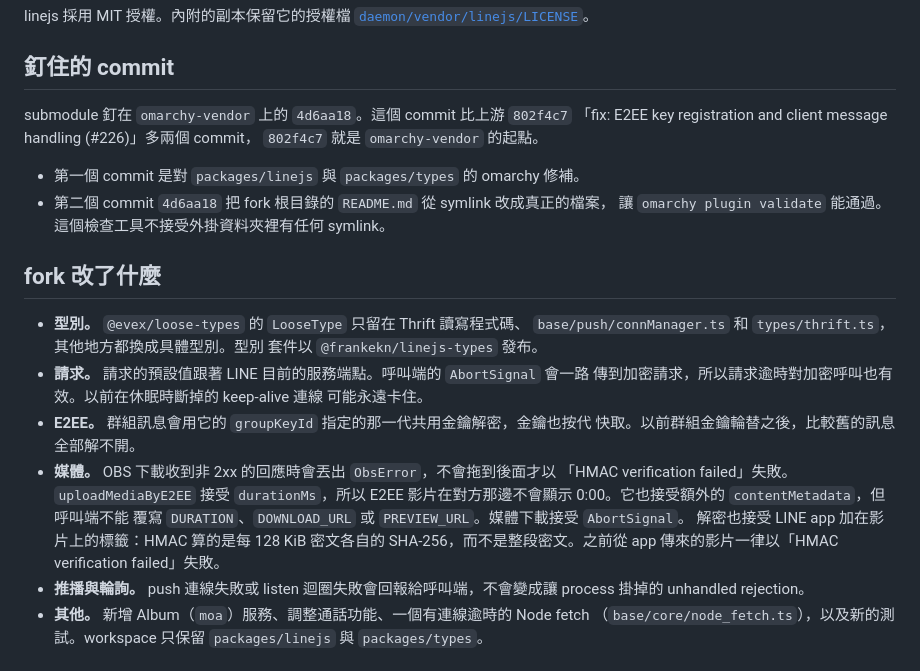
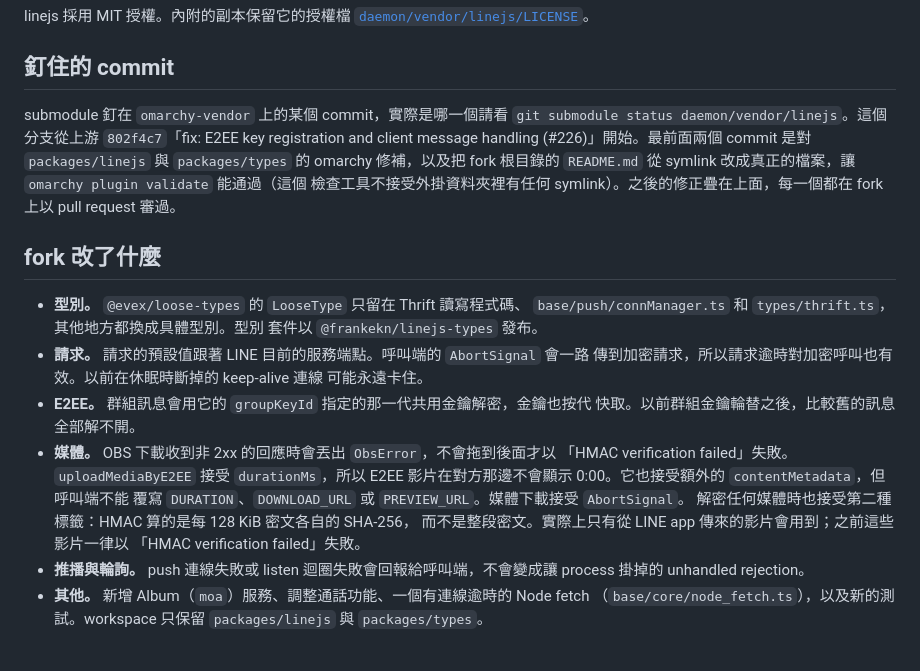
Before and after one commit to frankekn/omarchy-line, a Markdown page: docs/vendoring.zh-TW.md, the part around the change. GitHub-like rendering.

```diff
--- a/docs/vendoring.zh-TW.md
+++ b/docs/vendoring.zh-TW.md
@@ -14,13 +14,13 @@ linejs 採用 MIT 授權。內附的副本保留它的授權檔
 
 ## 釘住的 commit
 
-submodule 釘在 `omarchy-vendor` 上的 `4d6aa18`。這個 commit 比上游 `802f4c7`
-「fix: E2EE key registration and client message handling (#226)」多兩個 commit，
-`802f4c7` 就是 `omarchy-vendor` 的起點。
-
-- 第一個 commit 是對 `packages/linejs` 與 `packages/types` 的 omarchy 修補。
-- 第二個 commit `4d6aa18` 把 fork 根目錄的 `README.md` 從 symlink 改成真正的檔案，
-  讓 `omarchy plugin validate` 能通過。這個檢查工具不接受外掛資料夾裡有任何 symlink。
+submodule 釘在 `omarchy-vendor` 上的某個 commit，實際是哪一個請看
+`git submodule status daemon/vendor/linejs`。這個分支從上游 `802f4c7`「fix: E2EE
+key registration and client message handling (#226)」開始。最前面兩個 commit 是對
+`packages/linejs` 與 `packages/types` 的 omarchy 修補，以及把 fork 根目錄的
+`README.md` 從 symlink 改成真正的檔案，讓 `omarchy plugin validate` 能通過（這個
+檢查工具不接受外掛資料夾裡有任何 symlink）。之後的修正疊在上面，每一個都在 fork
+上以 pull request 審過。
 
 ## fork 改了什麼
 
@@ -36,9 +36,9 @@ submodule 釘在 `omarchy-vendor` 上的 `4d6aa18`。這個 commit 比上游 `80
   「HMAC verification failed」失敗。`uploadMediaByE2EE` 接受 `durationMs`，所以
   E2EE 影片在對方那邊不會顯示 0:00。它也接受額外的 `contentMetadata`，但呼叫端不能
   覆寫 `DURATION`、`DOWNLOAD_URL` 或 `PREVIEW_URL`。媒體下載接受 `AbortSignal`。
-  解密也接受 LINE app 加在影片上的標籤：HMAC 算的是每 128 KiB 密文各自的
-  SHA-256，而不是整段密文。之前從 app 傳來的影片一律以「HMAC verification
-  failed」失敗。
+  解密任何媒體時也接受第二種標籤：HMAC 算的是每 128 KiB 密文各自的 SHA-256，
+  而不是整段密文。實際上只有從 LINE app 傳來的影片會用到；之前這些影片一律以
+  「HMAC verification failed」失敗。
 - **推播與輪詢。** push 連線失敗或 listen 迴圈失敗會回報給呼叫端，不會變成讓 process
   掛掉的 unhandled rejection。
 - **其他。** 新增 Album（`moa`）服務、調整通話功能、一個有連線逾時的 Node fetch
```
Also changed, not shown: docs/vendoring.md (+12 -13 lines).
